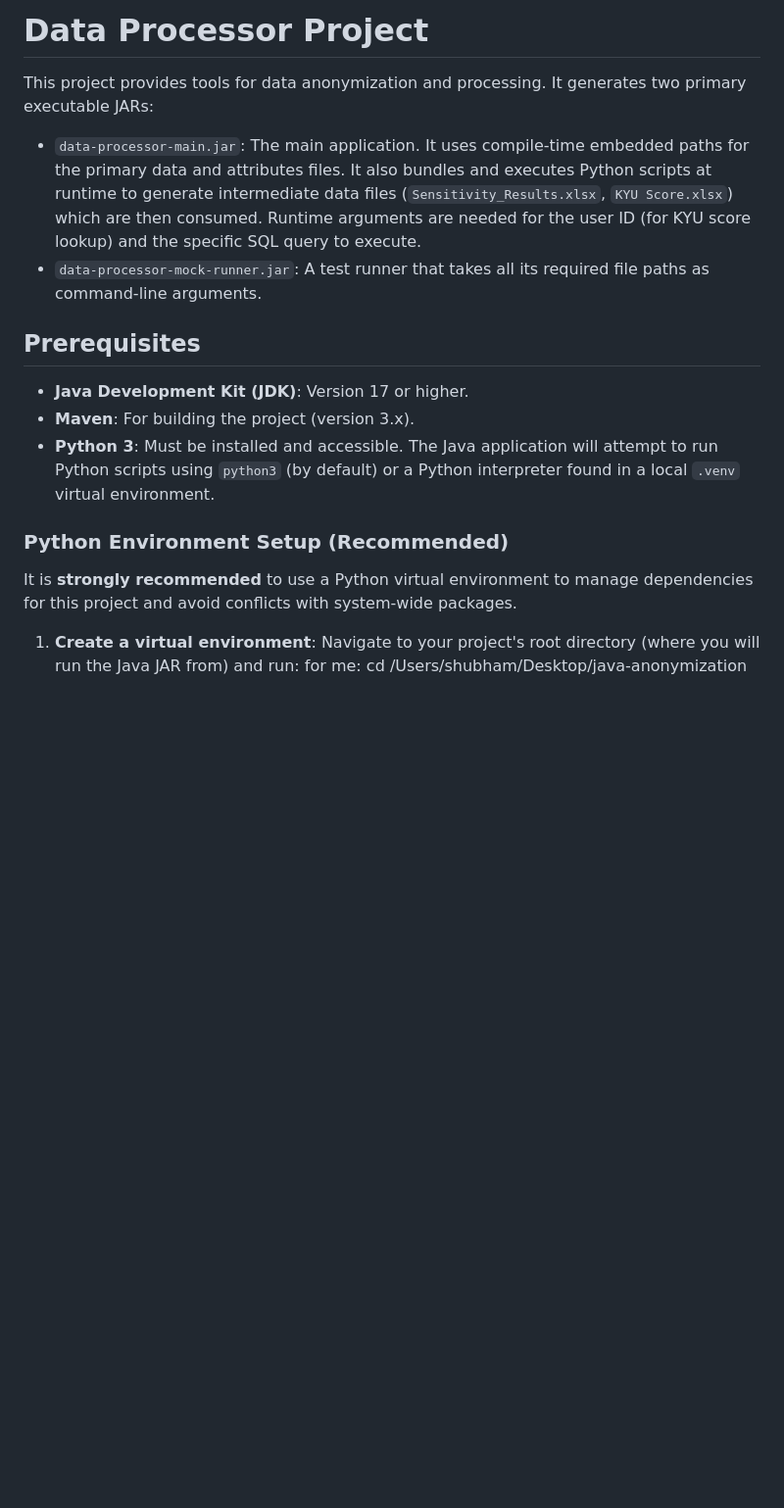
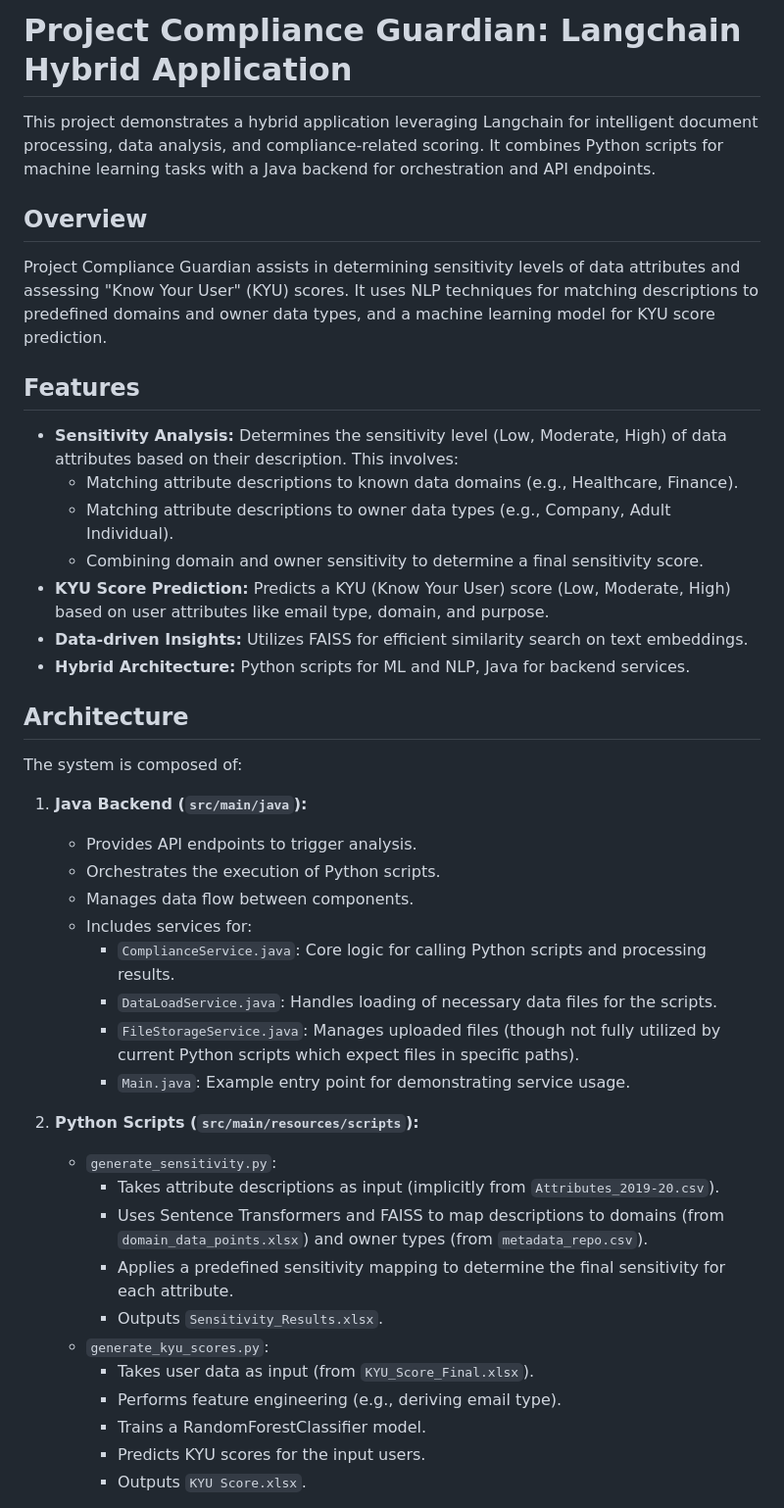
Before and after one commit to shubham27eu/guardrail, a Markdown page: README.md, the part around one of its changes. Shown at 98% size. Drawn GitHub-style; blank space fills up the shorter version.

```diff
--- a/README.md
+++ b/README.md
@@ -1,21 +1,45 @@
-# Data Processor Project
+# Project Compliance Guardian: Langchain Hybrid Application
 
-This project provides tools for data anonymization and processing. It generates two primary executable JARs:
-- `data-processor-main.jar`: The main application. It uses compile-time embedded paths for the primary data and attributes files. It also bundles and executes Python scripts at runtime to generate intermediate data files (`Sensitivity_Results.xlsx`, `KYU Score.xlsx`) which are then consumed. Runtime arguments are needed for the user ID (for KYU score lookup) and the specific SQL query to execute.
-- `data-processor-mock-runner.jar`: A test runner that takes all its required file paths as command-line arguments.
+This project demonstrates a hybrid application leveraging Langchain for intelligent document processing, data analysis, and compliance-related scoring. It combines Python scripts for machine learning tasks with a Java backend for orchestration and API endpoints.
 
-## Prerequisites
+## Overview
 
-- **Java Development Kit (JDK)**: Version 17 or higher.
-- **Maven**: For building the project (version 3.x).
-- **Python 3**: Must be installed and accessible. The Java application will attempt to run Python scripts using `python3` (by default) or a Python interpreter found in a local `.venv` virtual environment.
+Project Compliance Guardian assists in determining sensitivity levels of data attributes and assessing "Know Your User" (KYU) scores. It uses NLP techniques for matching descriptions to predefined domains and owner data types, and a machine learning model for KYU score prediction.
 
-### Python Environment Setup (Recommended)
+## Features
 
-It is **strongly recommended** to use a Python virtual environment to manage dependencies for this project and avoid conflicts with system-wide packages.
+*   **Sensitivity Analysis:** Determines the sensitivity level (Low, Moderate, High) of data attributes based on their description. This involves:
+    *   Matching attribute descriptions to known data domains (e.g., Healthcare, Finance).
+    *   Matching attribute descriptions to owner data types (e.g., Company, Adult Individual).
+    *   Combining domain and owner sensitivity to determine a final sensitivity score.
+*   **KYU Score Prediction:** Predicts a KYU (Know Your User) score (Low, Moderate, High) based on user attributes like email type, domain, and purpose.
+*   **Data-driven Insights:** Utilizes FAISS for efficient similarity search on text embeddings.
+*   **Hybrid Architecture:** Python scripts for ML and NLP, Java for backend services.
 
-1.  **Create a virtual environment**:
-    Navigate to your project's root directory (where you will run the Java JAR from) and run:
-    for me:
-    cd /Users/shubham/Desktop/java-anonymization
+## Architecture
 
+The system is composed of:
+
+1.  **Java Backend (`src/main/java`):**
+    *   Provides API endpoints to trigger analysis.
+    *   Orchestrates the execution of Python scripts.
+    *   Manages data flow between components.
+    *   Includes services for:
+        *   `ComplianceService.java`: Core logic for calling Python scripts and processing results.
+        *   `DataLoadService.java`: Handles loading of necessary data files for the scripts.
+        *   `FileStorageService.java`: Manages uploaded files (though not fully utilized by current Python scripts which expect files in specific paths).
+        *   `Main.java`: Example entry point for demonstrating service usage.
+
+2.  **Python Scripts (`src/main/resources/scripts`):**
+    *   `generate_sensitivity.py`:
+        *   Takes attribute descriptions as input (implicitly from `Attributes_2019-20.csv`).
+        *   Uses Sentence Transformers and FAISS to map descriptions to domains (from `domain_data_points.xlsx`) and owner types (from `metadata_repo.csv`).
+        *   Applies a predefined sensitivity mapping to determine the final sensitivity for each attribute.
+        *   Outputs `Sensitivity_Results.xlsx`.
+    *   `generate_kyu_scores.py`:
+        *   Takes user data as input (from `KYU_Score_Final.xlsx`).
+        *   Performs feature engineering (e.g., deriving email type).
+        *   Trains a RandomForestClassifier model.
+        *   Predicts KYU scores for the input users.
+        *   Outputs `KYU Score.xlsx`.
+
```
Also changed, not shown: other parts of README.md (+49 -125 lines).
